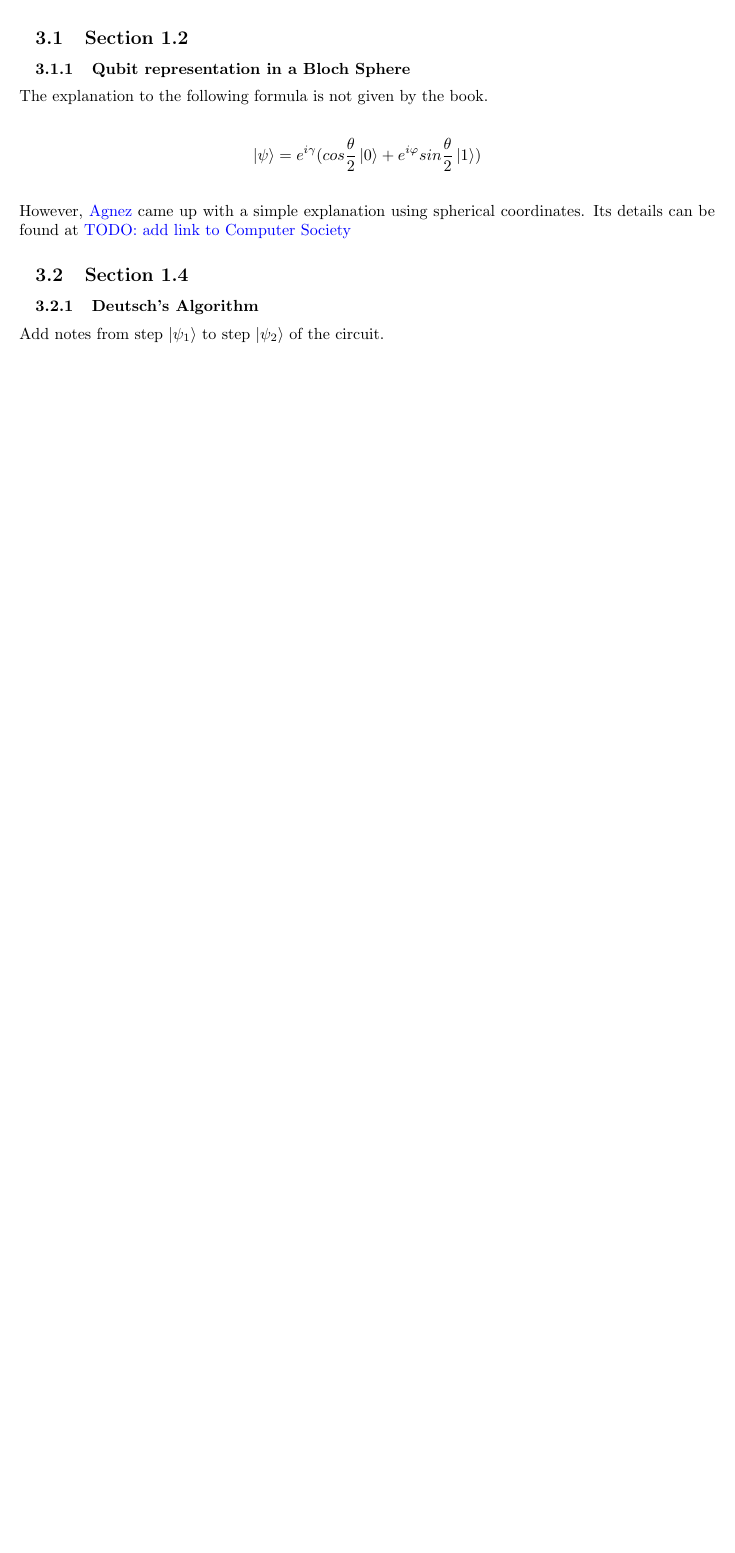
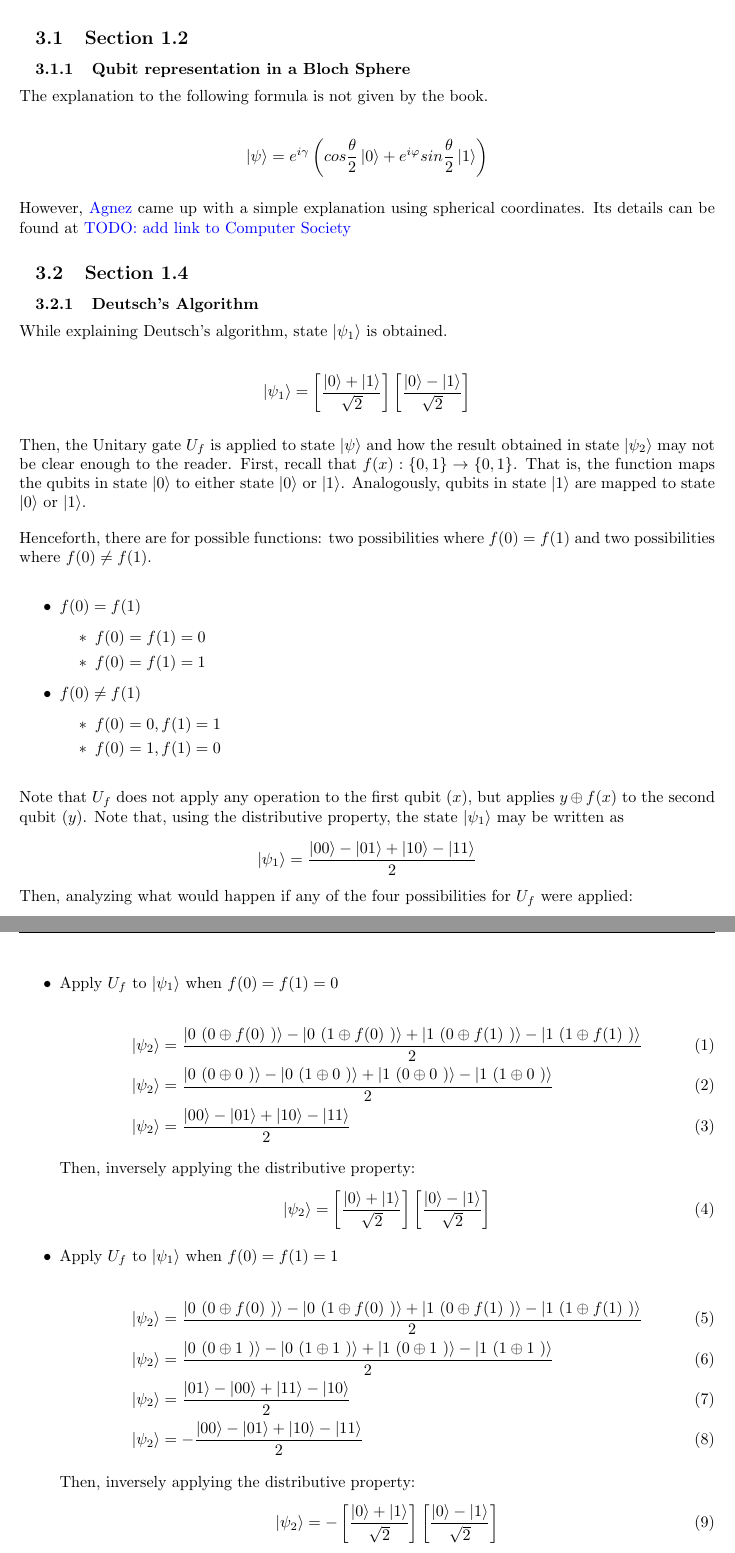
Before and after one commit to gustavowl/quommentaries, a LaTeX document (Quommentaries/main.tex, which reads Quommentaries/tex/chuang/chapter01/section1_4.tex): part of page 4 of 4 before the commit and two parts of pages 4 and 5 of 6 after it, the two joined at a grey line, cut so that both start at the same text, the shorter picture padded with empty space. Compiled offline with pdfLaTeX.

Commit message:
Adds info about Deustch's algorithm explained in Chapter 1 Section 4

```diff
--- a/Quommentaries/main.tex
+++ b/Quommentaries/main.tex
@@ -11,7 +11,7 @@
         urlcolor=blue,
     }
 
-%\usepackage{amsmath}
+\usepackage{amsmath}
 \usepackage{titlesec}
     \setlength{\parindent}{0em}
     \setlength{\parskip}{1em}
@@ -25,6 +25,9 @@
     \renewcommand{\sectionmark}[1]{\markright{\arabic{section}.\ #1}}
     \rhead[\nouppercase{\rightmark}]{\href{mailto:gustavowl@lcc.ufrn.br}{gustavowl@lcc.ufrn.br}}
 
+\renewcommand\labelitemii{\textasteriskcentered}
+
+%%%%%%%%%%%%%%%%%%%%%%%%%%%%%%%%%%%%%%%%%%%%%%%%%%%%%%%%%%%%%%%%%%%%%%%%%%%%%%%%%%%%%%%%%%%%
 \title{Quommentaries}
 \author{
     Gustavo Bezerra \\
--- a/Quommentaries/tex/chuang/chapter01/section1_4.tex
+++ b/Quommentaries/tex/chuang/chapter01/section1_4.tex
@@ -1,4 +1,72 @@
 \subsection{Section 1.4}
 \subsubsection{Deutsch's Algorithm}
 
-Add notes from step \(\ket{\psi_1}\) to step \(\ket{\psi_2}\) of the circuit.
+While explaining Deutsch's algorithm, state \( \ket{\psi_1} \) is obtained.
+
+\[
+\ket{\psi_1} = \left[ \frac{\ket{0} + \ket{1}}{\sqrt{2}} \right]
+    \left[ \frac{\ket{0} - \ket{1}}{\sqrt{2}} \right]
+\]
+
+Then, the Unitary gate \(U_f\) is applied to state \(\ket{\psi}\) and how the result obtained in state \(\ket{\psi_2}\) may not be clear enough to the reader. First, recall that \(f(x) : \{0, 1\} \to \{0, 1\}\). That is, the function maps the qubits in state \(\ket{0}\) to either state \(\ket{0}\) or \(\ket{1}\). Analogously, qubits in state \(\ket{1}\) are mapped to state \(\ket{0}\) or \(\ket{1}\).
+
+Henceforth, there are for possible functions: two possibilities where \(f(0) = f(1)\) and two possibilities where \(f(0) \neq f(1)\).
+
+\begin{itemize}
+    \item \(f(0) = f(1)\)
+    \begin{itemize}
+        \item \(f(0) = f(1) = 0\)
+        \item \(f(0) = f(1) = 1\)
+    \end{itemize}
+
+    \item \(f(0) \neq f(1)\)
+    \begin{itemize}
+        \item \(f(0) = 0, f(1) = 1\)
+        \item \(f(0) = 1, f(1) = 0\)
+    \end{itemize}
+\end{itemize}
+
+Note that \(U_f\) does not apply any operation to the first qubit (\(x\)), but applies \(y \oplus f(x)\) to the second qubit (\(y\)). Note that, using the distributive property, the state \(\ket{\psi_1}\) may be written as
+\[\ket{\psi_1} = \frac{\ket{00} - \ket{01} + \ket{10} - \ket{11}}{2}\]
+Then, analyzing what would happen if any of the four possibilities for \(U_f\) were applied:
+
+\begin{itemize}
+    \item Apply \(U_f\) to \(\ket{\psi_1}\) when \(f(0) = f(1) = 0\)
+
+    \begin{align}
+        \ket{\psi_2} &= \frac{\ket{0\ (0 \oplus f(0)\ )} - \ket{0\ (1 \oplus f(0)\ )} +
+        \ket{1\ (0 \oplus f(1)\ )} - \ket{1\ (1 \oplus f(1)\ )}}{2}
+        \\
+        \ket{\psi_2} &=  \frac{\ket{0\ (0 \oplus 0\ )} - \ket{0\ (1 \oplus 0\ )} +
+        \ket{1\ (0 \oplus 0\ )} - \ket{1\ (1 \oplus 0\ )}}{2}
+        \\
+        \ket{\psi_2} &= \frac{\ket{00} - \ket{01} + \ket{10} - \ket{11}}{2}
+    \end{align}
+
+    Then, inversely applying the distributive property:
+    \begin{equation}
+        \ket{\psi_2} =
+        \left[ \frac{\ket{0} + \ket{1}}{\sqrt{2}} \right]
+        \left[ \frac{\ket{0} - \ket{1}}{\sqrt{2}} \right]
+    \end{equation}
+
+    \item Apply \(U_f\) to \(\ket{\psi_1}\) when \(f(0) = f(1) = 1\)
+
+    \begin{align}
+        \ket{\psi_2} &= \frac{\ket{0\ (0 \oplus f(0)\ )} - \ket{0\ (1 \oplus f(0)\ )} +
+        \ket{1\ (0 \oplus f(1)\ )} - \ket{1\ (1 \oplus f(1)\ )}}{2}
+        \\
+        \ket{\psi_2} &=  \frac{\ket{0\ (0 \oplus 1\ )} - \ket{0\ (1 \oplus 1\ )} +
+        \ket{1\ (0 \oplus 1\ )} - \ket{1\ (1 \oplus 1\ )}}{2}
+        \\
+        \ket{\psi_2} &= \frac{\ket{01} - \ket{00} + \ket{11} - \ket{10}}{2}
+        \\
+        \ket{\psi_2} &= - \frac{\ket{00} - \ket{01} + \ket{10} - \ket{11}}{2}
+    \end{align}
+
+    Then, inversely applying the distributive property:
+    \begin{equation}
+        \ket{\psi_2} = -
+        \left[ \frac{\ket{0} + \ket{1}}{\sqrt{2}} \right]
+        \left[ \frac{\ket{0} - \ket{1}}{\sqrt{2}} \right]
+    \end{equation}
@@ -4,0 +111 @@ Add notes from step \(\ket{\psi_1}\) to step \(\ket{\psi_2}\) of the circuit.
+        \ket{\psi_2} &= - \frac{\ket{00} - \ket{01} - \ket{10} + \ket{11}}{2}
```
Also changed, not shown: Quommentaries/tex/chuang/chapter01/section1_2.tex (+3 -1 lines), pdf/03_nielsen_chuang_chapter01.pdf, pdf/0_quommentaries_full.pdf, Quommentaries/tex/chuang/chapter01/section1_4.tex (56 more changed lines).
